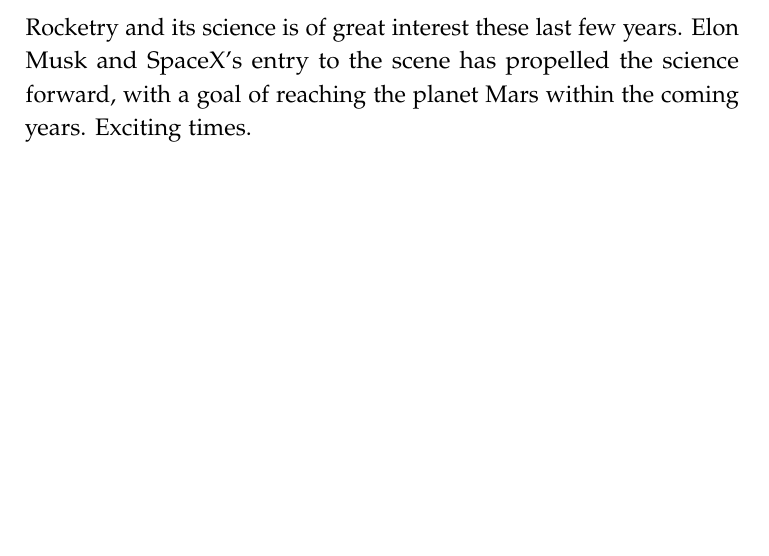
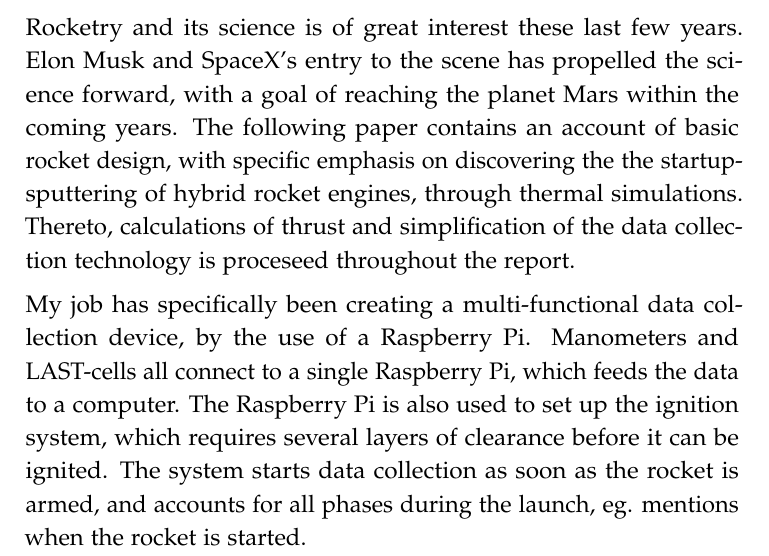
Before and after one commit to carlegroen/Hybrid-Rocket-Simulations-Experiments, a LaTeX thesis (main.tex, which reads introduction.tex): part of page 7 of 21, cut so that both start at the same text, the shorter picture padded with empty space. Compiled offline with pdfLaTeX.

Commit message:
wrote a bit on the introduction

```diff
--- a/introduction.tex
+++ b/introduction.tex
@@ -2,7 +2,9 @@
 
 It's not rocket science.
 
-Rocketry and its science is of great interest these last few years. Elon Musk and SpaceX's entry to the scene has propelled the science forward, with a goal of reaching the planet Mars within the coming years. Exciting times.
+Rocketry and its science is of great interest these last few years. Elon Musk and SpaceX's entry to the scene has propelled the science forward, with a goal of reaching the planet Mars within the coming years. The following paper contains an account of basic rocket design, with specific emphasis on discovering the the startup-sputtering of hybrid rocket engines, through thermal simulations. Thereto, calculations of thrust and simplification of the data collection technology is proceseed throughout the report.
+
+My job has specifically been creating a multi-functional data collection device, by the use of a Raspberry Pi. Manometers and LAST-cells all connect to a single Raspberry Pi, which feeds the data to a computer. The Raspberry Pi is also used to set up the ignition system, which requires several layers of clearance before it can be ignited. The system starts data collection as soon as the rocket is armed, and accounts for all phases during the launch, eg. mentions when the rocket is started.
 
 \begin{figure}
 \includegraphics[width=\textwidth]{happy-boy}
```
Also changed, not shown: main.pdf.
